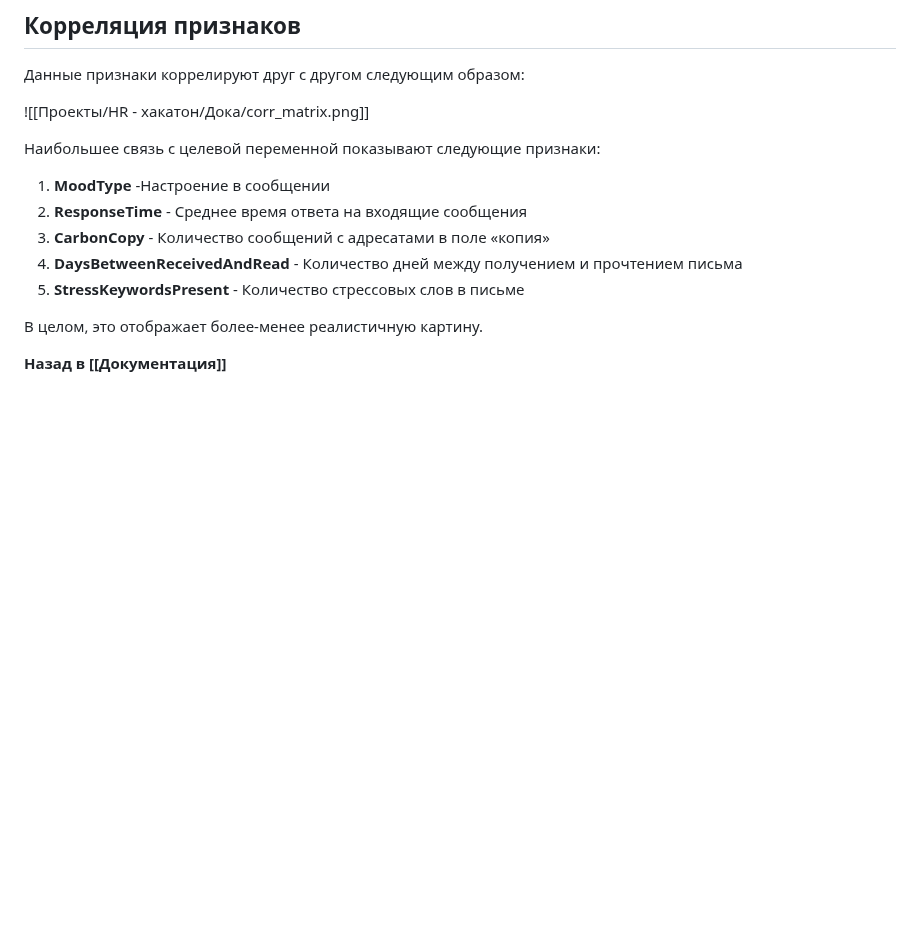
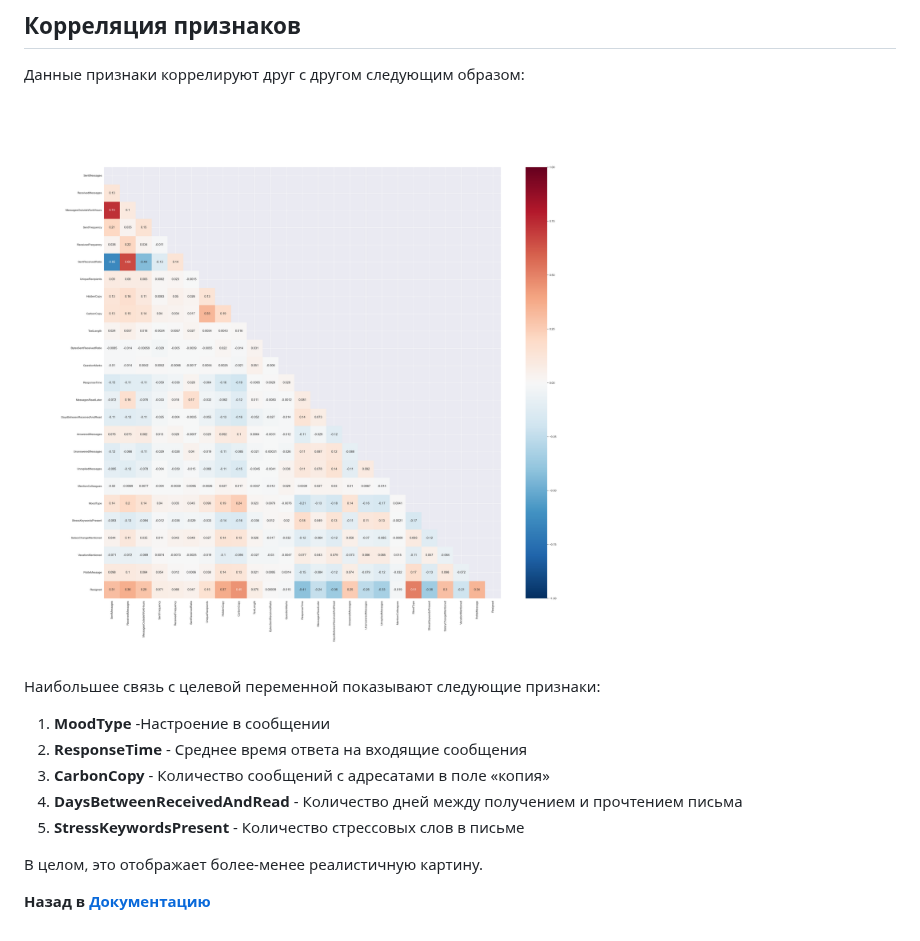
Before and after one commit to Ekzz0/LayoffsServicePrediction, a Markdown page: Documentation/pages/синтетические_данные.md, the part around the change. GitHub-like rendering; blank space fills up the shorter version.

```diff
--- a/Documentation/pages/синтетические_данные.md
+++ b/Documentation/pages/синтетические_данные.md
@@ -42,7 +42,7 @@
 ## Корреляция признаков
 Данные признаки коррелируют друг с другом следующим образом:
 
-![[Проекты/HR - хакатон/Дока/corr_matrix.png]]
+![Матрица корреляции](../img/corr_matrix.png)
 
 Наибольшее связь с целевой переменной показывают следующие признаки:
 1. **MoodType** -Настроение в сообщении
@@ -53,4 +53,4 @@
 
 В целом, это отображает более-менее реалистичную картину.
 
-**Назад в [[Документация]]**
+**Назад в [Документацию](../Документация.md)**
```
